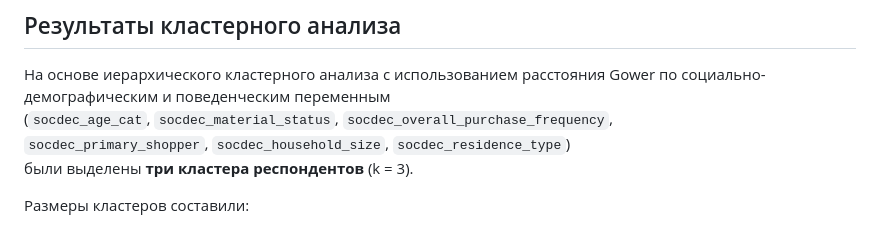
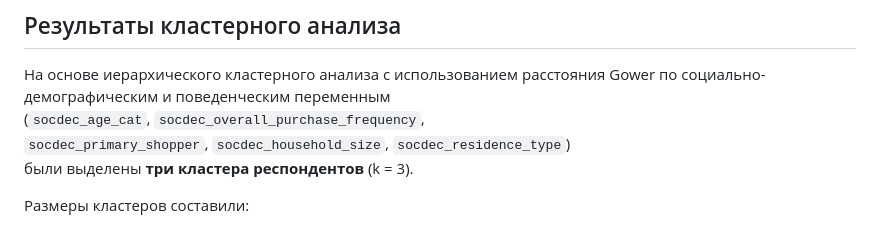
Before and after one commit to stasev282/dissert, a Markdown page: По кластерам/Кластерный анализ.md, the part around the change. GitHub-like rendering.

```diff
--- a/По кластерам/Кластерный анализ.md
+++ b/По кластерам/Кластерный анализ.md
@@ -1,7 +1,7 @@
 ## Результаты кластерного анализа
 
 На основе иерархического кластерного анализа с использованием расстояния Gower по социально-демографическим и поведенческим переменным
-(`socdec_age_cat`, `socdec_material_status`, `socdec_overall_purchase_frequency`,
+(`socdec_age_cat`, `socdec_overall_purchase_frequency`,
 `socdec_primary_shopper`, `socdec_household_size`, `socdec_residence_type`)
 были выделены **три кластера респондентов** (k = 3).
 
```
